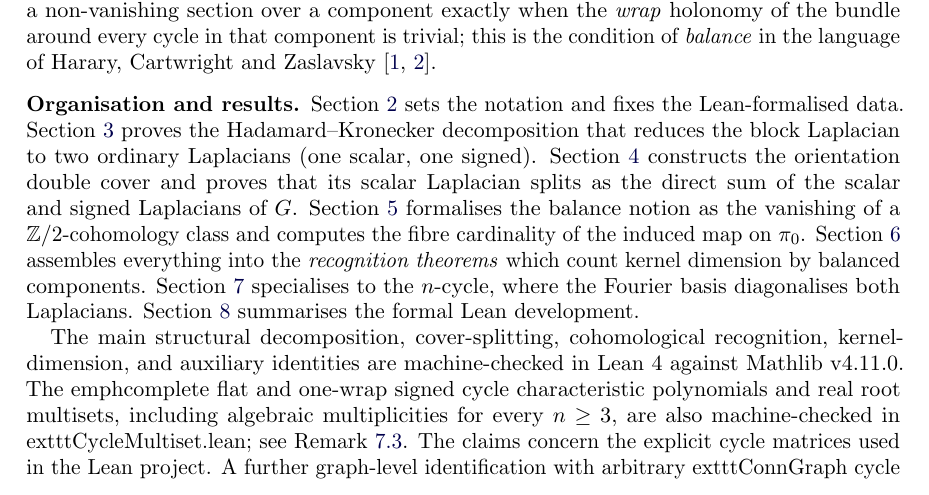
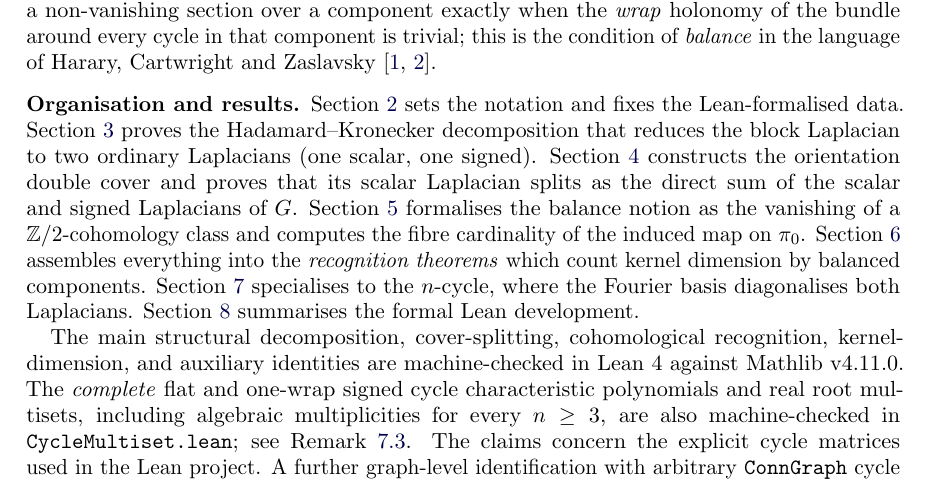
Before and after one commit to jesusvilela/connection_laplacian_lean, a LaTeX paper (paper/paper.tex): part of page 2 of 17, cut so that both start at the same text. Compiled offline with pdfLaTeX.

Commit message:
Repair LaTeX control sequences in new cycle-spectrum manuscript text

```diff
--- a/paper/paper.tex
+++ b/paper/paper.tex
@@ -198,13 +198,13 @@ formal Lean development.
 
 The main structural decomposition, cover-splitting, cohomological
 recognition, kernel-dimension, and auxiliary identities are
-machine-checked in Lean~4 against Mathlib~v4.11.0. The emph{complete}
+machine-checked in Lean~4 against Mathlib~v4.11.0. The \emph{complete}
 flat and one-wrap signed cycle characteristic polynomials and real
 root multisets, including algebraic multiplicities for every $n\ge3$,
-are also machine-checked in 	exttt{CycleMultiset.lean}; see
+are also machine-checked in \texttt{CycleMultiset.lean}; see
 Remark~\ref{rem:cycle-spectrum-lean}. The claims concern the explicit
 cycle matrices used in the Lean project. A further graph-level
-identification with arbitrary 	exttt{ConnGraph} cycle instances
+identification with arbitrary \texttt{ConnGraph} cycle instances
 is not asserted. The complete proof scripts and independent numerical
 checks are included in the accompanying repository.
 
```
